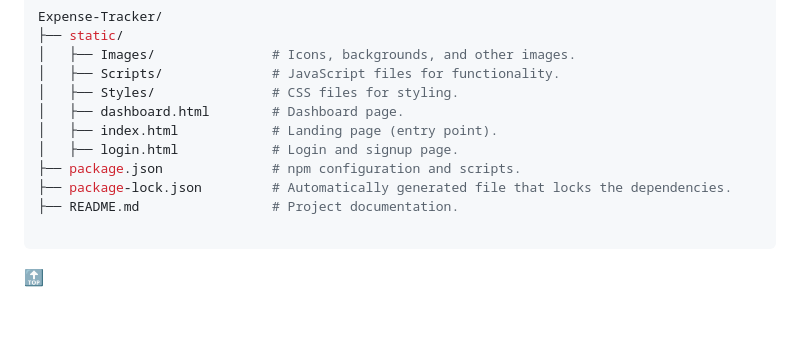
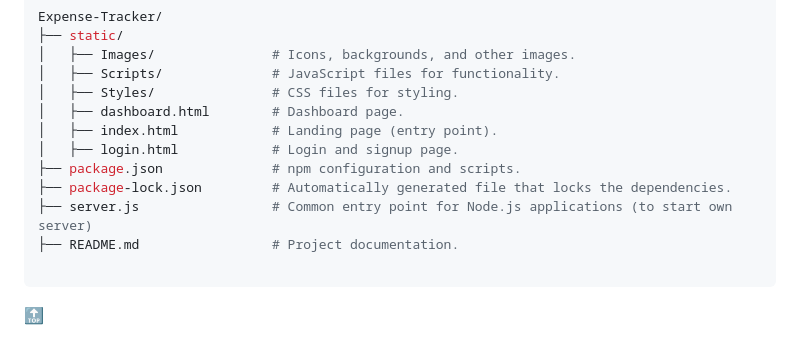
Before and after one commit to priyamaggarwal18/Expense-Tracker, a Markdown page: README.md, the part around the change. GitHub-like rendering; blank space fills up the shorter version.

Commit message:
Update README.md
updated project structure

````diff
--- a/README.md
+++ b/README.md
@@ -57,6 +57,7 @@ Expense-Tracker/
 │   ├── login.html            # Login and signup page.
 ├── package.json              # npm configuration and scripts.
 ├── package-lock.json         # Automatically generated file that locks the dependencies.
+├── server.js                 # Common entry point for Node.js applications (to start own server)
 ├── README.md                 # Project documentation.
 
 ```
````
